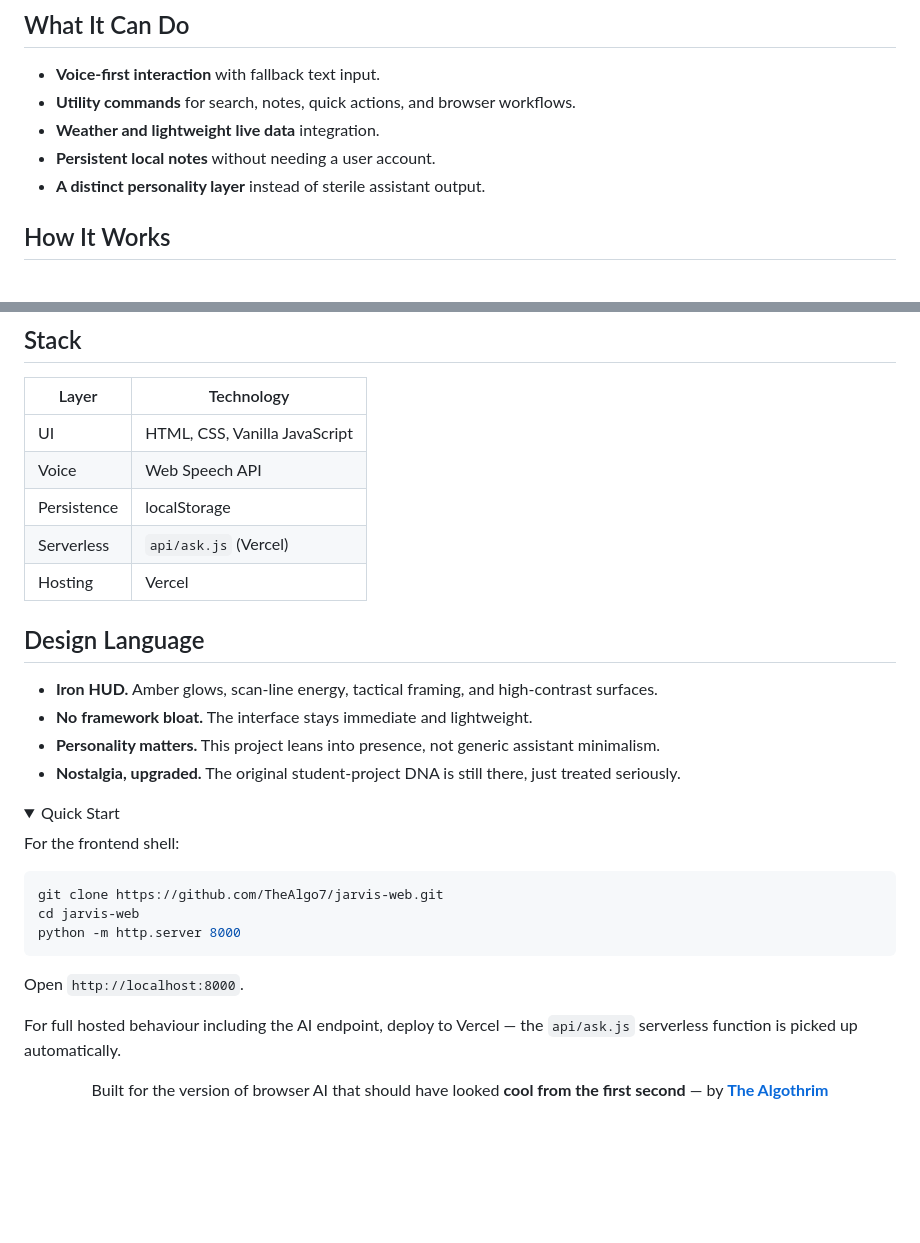
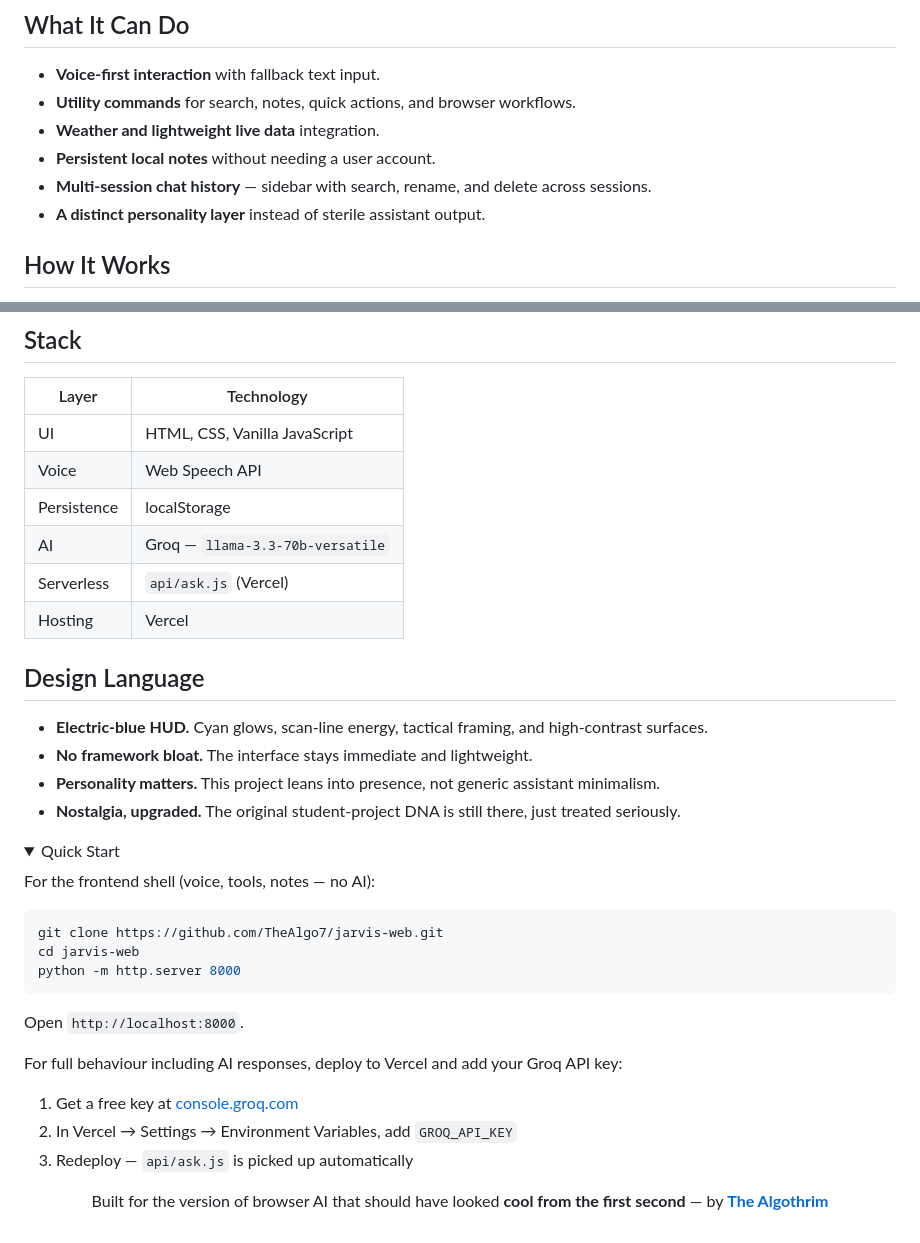
Before and after one commit to TheAlgo7/jarvis-web, a Markdown page: README.md, 2 parts joined by grey strips. GitHub-like rendering; folded sections open; blank space fills up the shorter version.

````diff
--- a/README.md
+++ b/README.md
@@ -21,6 +21,7 @@ JARVIS is a browser assistant that puts personality and interface design on equa
 - **Utility commands** for search, notes, quick actions, and browser workflows.
 - **Weather and lightweight live data** integration.
 - **Persistent local notes** without needing a user account.
+- **Multi-session chat history** — sidebar with search, rename, and delete across sessions.
 - **A distinct personality layer** instead of sterile assistant output.
 
 ## How It Works
@@ -40,12 +41,13 @@ This split means the HUD loads instantly, local commands work offline, and the A
 | UI | HTML, CSS, Vanilla JavaScript |
 | Voice | Web Speech API |
 | Persistence | localStorage |
+| AI | Groq — `llama-3.3-70b-versatile` |
 | Serverless | `api/ask.js` (Vercel) |
 | Hosting | Vercel |
 
 ## Design Language
 
-- **Iron HUD.** Amber glows, scan-line energy, tactical framing, and high-contrast surfaces.
+- **Electric-blue HUD.** Cyan glows, scan-line energy, tactical framing, and high-contrast surfaces.
 - **No framework bloat.** The interface stays immediate and lightweight.
 - **Personality matters.** This project leans into presence, not generic assistant minimalism.
 - **Nostalgia, upgraded.** The original student-project DNA is still there, just treated seriously.
@@ -53,7 +55,7 @@ This split means the HUD loads instantly, local commands work offline, and the A
 <details>
 <summary>Quick Start</summary>
 
-For the frontend shell:
+For the frontend shell (voice, tools, notes — no AI):
 
 ```bash
 git clone https://github.com/TheAlgo7/jarvis-web.git
@@ -63,7 +65,11 @@ python -m http.server 8000
 
 Open `http://localhost:8000`.
 
-For full hosted behaviour including the AI endpoint, deploy to Vercel — the `api/ask.js` serverless function is picked up automatically.
+For full behaviour including AI responses, deploy to Vercel and add your Groq API key:
+
+1. Get a free key at [console.groq.com](https://console.groq.com)
+2. In Vercel → Settings → Environment Variables, add `GROQ_API_KEY`
+3. Redeploy — `api/ask.js` is picked up automatically
 
 </details>
 
````
Also changed, not shown: favicon.png (added), 6 other files.
